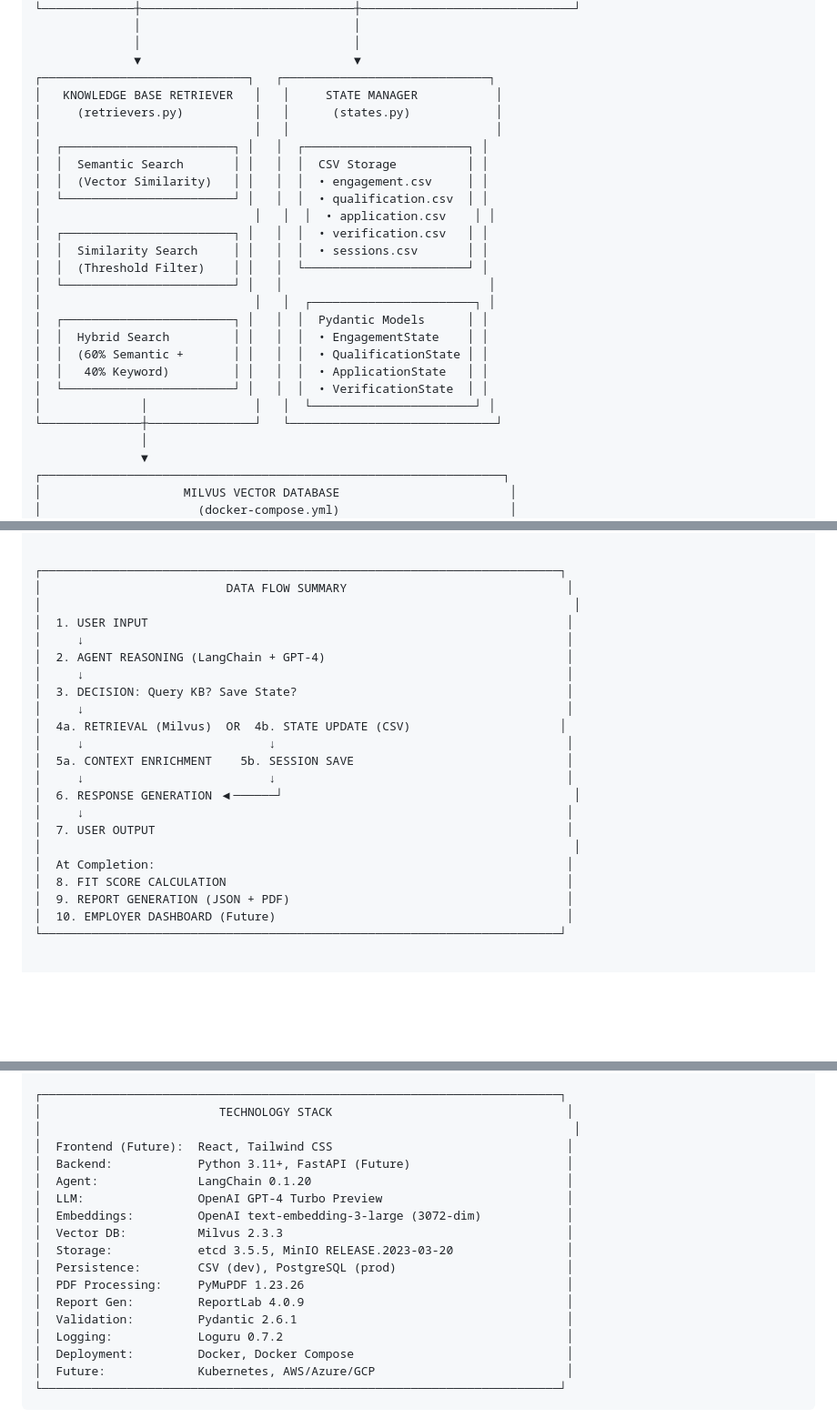
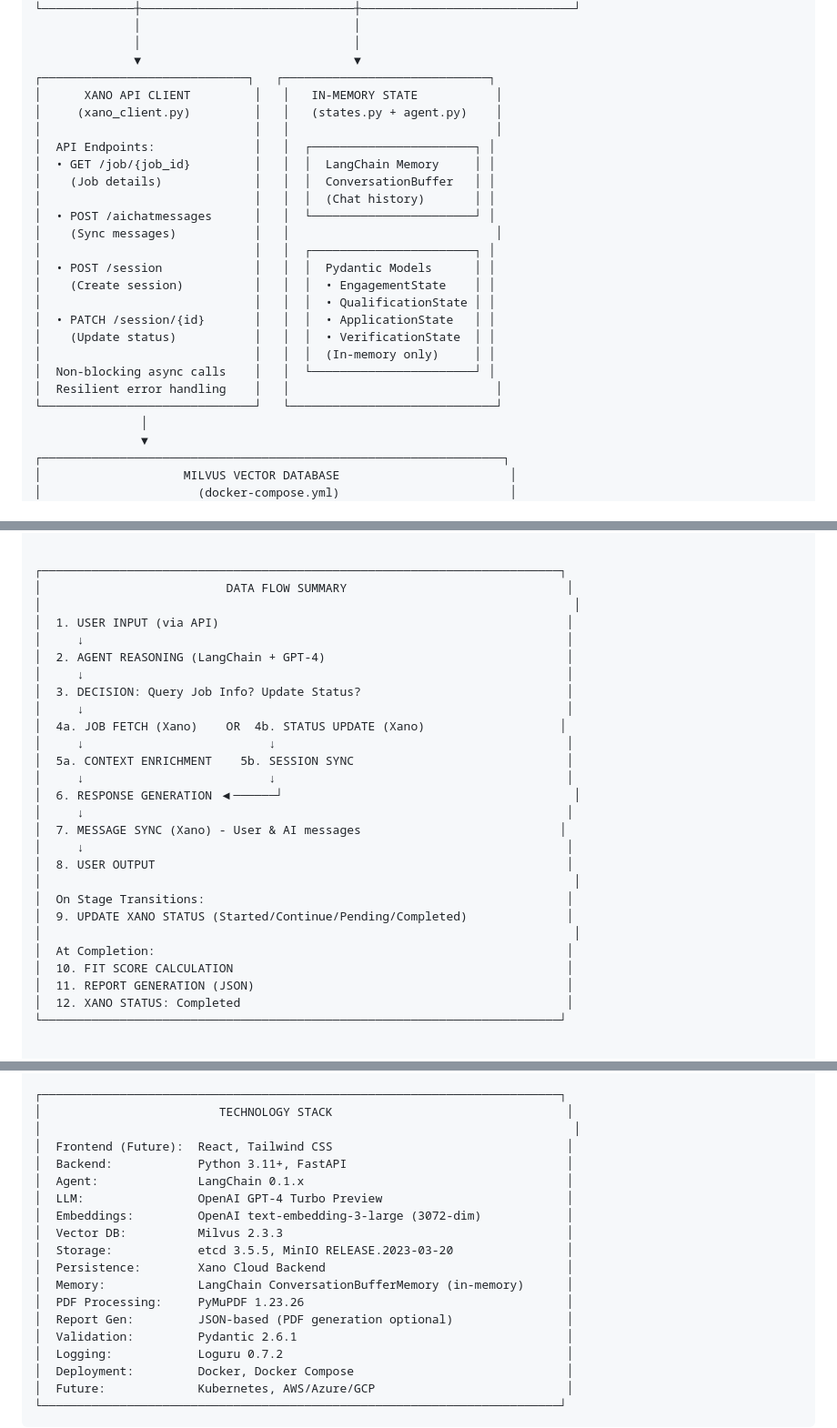
Before and after one commit to RasikhUrRehman/cloe, a Markdown page: ARCHITECTURE.md, 3 parts joined by grey strips. Shown: that part at 91% size. Rendered like a GitHub page; blank space fills up the shorter version.

Commit message:
Update architecture documentation to reflect changes in API client and state management; remove CHANGELOG.md file.

```diff
--- a/ARCHITECTURE.md
+++ b/ARCHITECTURE.md
@@ -48,26 +48,25 @@
               │                              │
               ▼                              ▼
 ┌─────────────────────────────┐   ┌─────────────────────────────┐
-│   KNOWLEDGE BASE RETRIEVER   │   │     STATE MANAGER           │
-│     (retrievers.py)          │   │      (states.py)            │
+│      XANO API CLIENT         │   │   IN-MEMORY STATE           │
+│     (xano_client.py)         │   │   (states.py + agent.py)    │
 │                              │   │                             │
-│  ┌────────────────────────┐ │   │  ┌───────────────────────┐ │
-│  │  Semantic Search       │ │   │  │  CSV Storage          │ │
-│  │  (Vector Similarity)   │ │   │  │  • engagement.csv     │ │
-│  └────────────────────────┘ │   │  │  • qualification.csv  │ │
-│                              │   │  │  • application.csv    │ │
-│  ┌────────────────────────┐ │   │  │  • verification.csv   │ │
-│  │  Similarity Search     │ │   │  │  • sessions.csv       │ │
-│  │  (Threshold Filter)    │ │   │  └───────────────────────┘ │
-│  └────────────────────────┘ │   │                             │
+│  API Endpoints:              │   │  ┌───────────────────────┐ │
+│  • GET /job/{job_id}         │   │  │  LangChain Memory     │ │
+│    (Job details)             │   │  │  ConversationBuffer   │ │
+│                              │   │  │  (Chat history)       │ │
+│  • POST /aichatmessages      │   │  └───────────────────────┘ │
+│    (Sync messages)           │   │                             │
 │                              │   │  ┌───────────────────────┐ │
-│  ┌────────────────────────┐ │   │  │  Pydantic Models      │ │
-│  │  Hybrid Search         │ │   │  │  • EngagementState    │ │
-│  │  (60% Semantic +       │ │   │  │  • QualificationState │ │
-│  │   40% Keyword)         │ │   │  │  • ApplicationState   │ │
-│  └────────────────────────┘ │   │  │  • VerificationState  │ │
-│              │               │   │  └───────────────────────┘ │
-└──────────────┼───────────────┘   └─────────────────────────────┘
+│  • POST /session             │   │  │  Pydantic Models      │ │
+│    (Create session)          │   │  │  • EngagementState    │ │
+│                              │   │  │  • QualificationState │ │
+│  • PATCH /session/{id}       │   │  │  • ApplicationState   │ │
+│    (Update status)           │   │  │  • VerificationState  │ │
+│                              │   │  │  (In-memory only)     │ │
+│  Non-blocking async calls    │   │  └───────────────────────┘ │
+│  Resilient error handling    │   │                             │
+└──────────────────────────────┘   └─────────────────────────────┘
                │
                ▼
 ┌─────────────────────────────────────────────────────────────────┐
@@ -178,24 +177,29 @@
 ┌─────────────────────────────────────────────────────────────────────────┐
 │                          DATA FLOW SUMMARY                               │
 │                                                                           │
-│  1. USER INPUT                                                           │
+│  1. USER INPUT (via API)                                                 │
 │     ↓                                                                    │
 │  2. AGENT REASONING (LangChain + GPT-4)                                  │
 │     ↓                                                                    │
-│  3. DECISION: Query KB? Save State?                                      │
+│  3. DECISION: Query Job Info? Update Status?                             │
 │     ↓                                                                    │
-│  4a. RETRIEVAL (Milvus)  OR  4b. STATE UPDATE (CSV)                     │
+│  4a. JOB FETCH (Xano)    OR  4b. STATUS UPDATE (Xano)                   │
 │     ↓                          ↓                                         │
-│  5a. CONTEXT ENRICHMENT    5b. SESSION SAVE                              │
+│  5a. CONTEXT ENRICHMENT    5b. SESSION SYNC                              │
 │     ↓                          ↓                                         │
 │  6. RESPONSE GENERATION ◀──────┘                                         │
 │     ↓                                                                    │
-│  7. USER OUTPUT                                                          │
+│  7. MESSAGE SYNC (Xano) - User & AI messages                            │
+│     ↓                                                                    │
+│  8. USER OUTPUT                                                          │
+│                                                                           │
+│  On Stage Transitions:                                                   │
+│  9. UPDATE XANO STATUS (Started/Continue/Pending/Completed)              │
 │                                                                           │
 │  At Completion:                                                          │
-│  8. FIT SCORE CALCULATION                                                │
-│  9. REPORT GENERATION (JSON + PDF)                                       │
-│  10. EMPLOYER DASHBOARD (Future)                                         │
+│  10. FIT SCORE CALCULATION                                               │
+│  11. REPORT GENERATION (JSON)                                            │
+│  12. XANO STATUS: Completed                                              │
 └─────────────────────────────────────────────────────────────────────────┘
 
 
@@ -242,15 +246,16 @@
 │                         TECHNOLOGY STACK                                 │
 │                                                                           │
 │  Frontend (Future):  React, Tailwind CSS                                 │
-│  Backend:            Python 3.11+, FastAPI (Future)                      │
-│  Agent:              LangChain 0.1.20                                    │
+│  Backend:            Python 3.11+, FastAPI                               │
+│  Agent:              LangChain 0.1.x                                     │
 │  LLM:                OpenAI GPT-4 Turbo Preview                          │
 │  Embeddings:         OpenAI text-embedding-3-large (3072-dim)            │
 │  Vector DB:          Milvus 2.3.3                                        │
 │  Storage:            etcd 3.5.5, MinIO RELEASE.2023-03-20                │
-│  Persistence:        CSV (dev), PostgreSQL (prod)                        │
+│  Persistence:        Xano Cloud Backend                                  │
+│  Memory:             LangChain ConversationBufferMemory (in-memory)      │
 │  PDF Processing:     PyMuPDF 1.23.26                                     │
-│  Report Gen:         ReportLab 4.0.9                                     │
+│  Report Gen:         JSON-based (PDF generation optional)                │
 │  Validation:         Pydantic 2.6.1                                      │
 │  Logging:            Loguru 0.7.2                                        │
 │  Deployment:         Docker, Docker Compose                              │
```
Also changed, not shown: CHANGELOG.md (deleted, +0 -233 lines).
